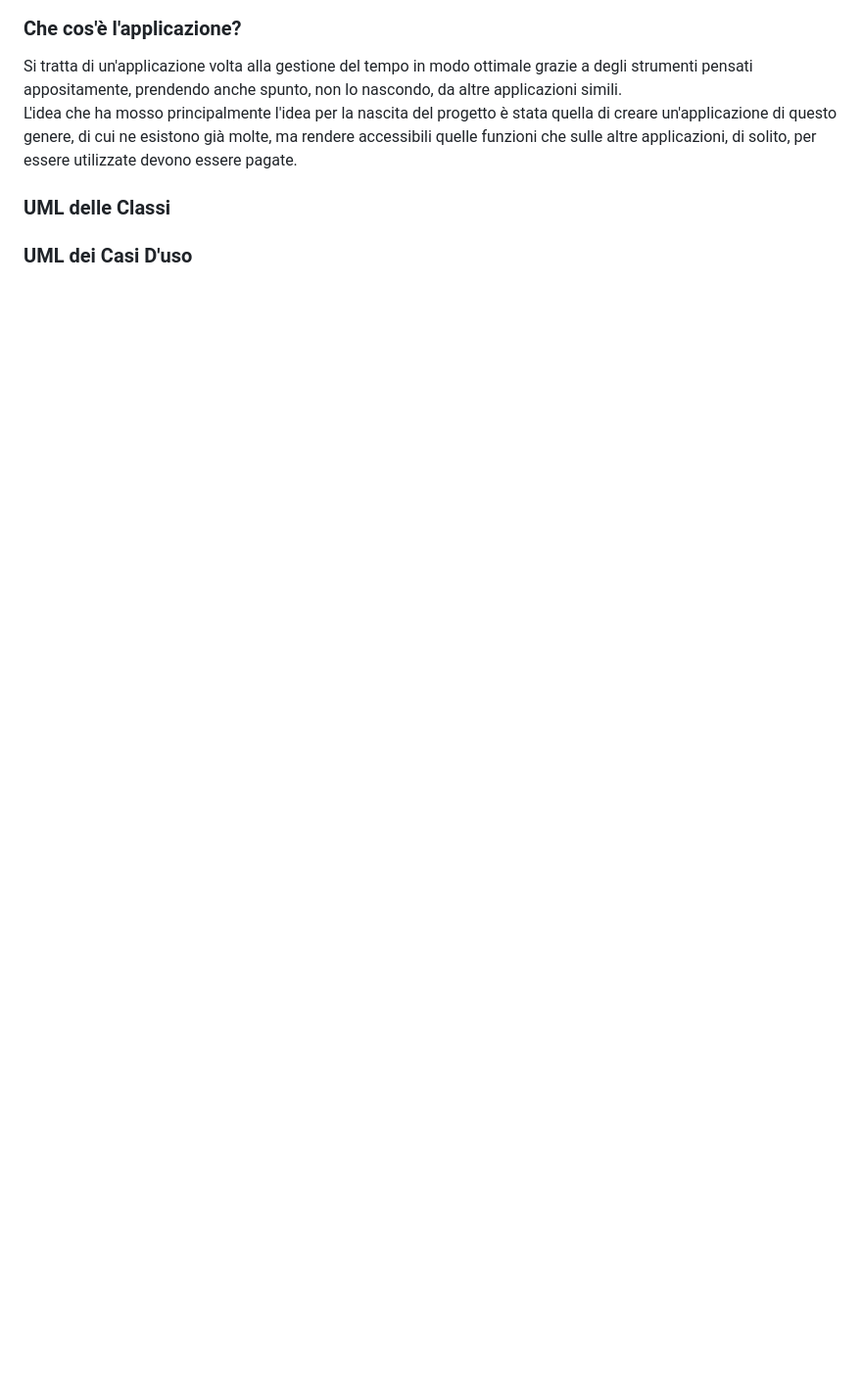
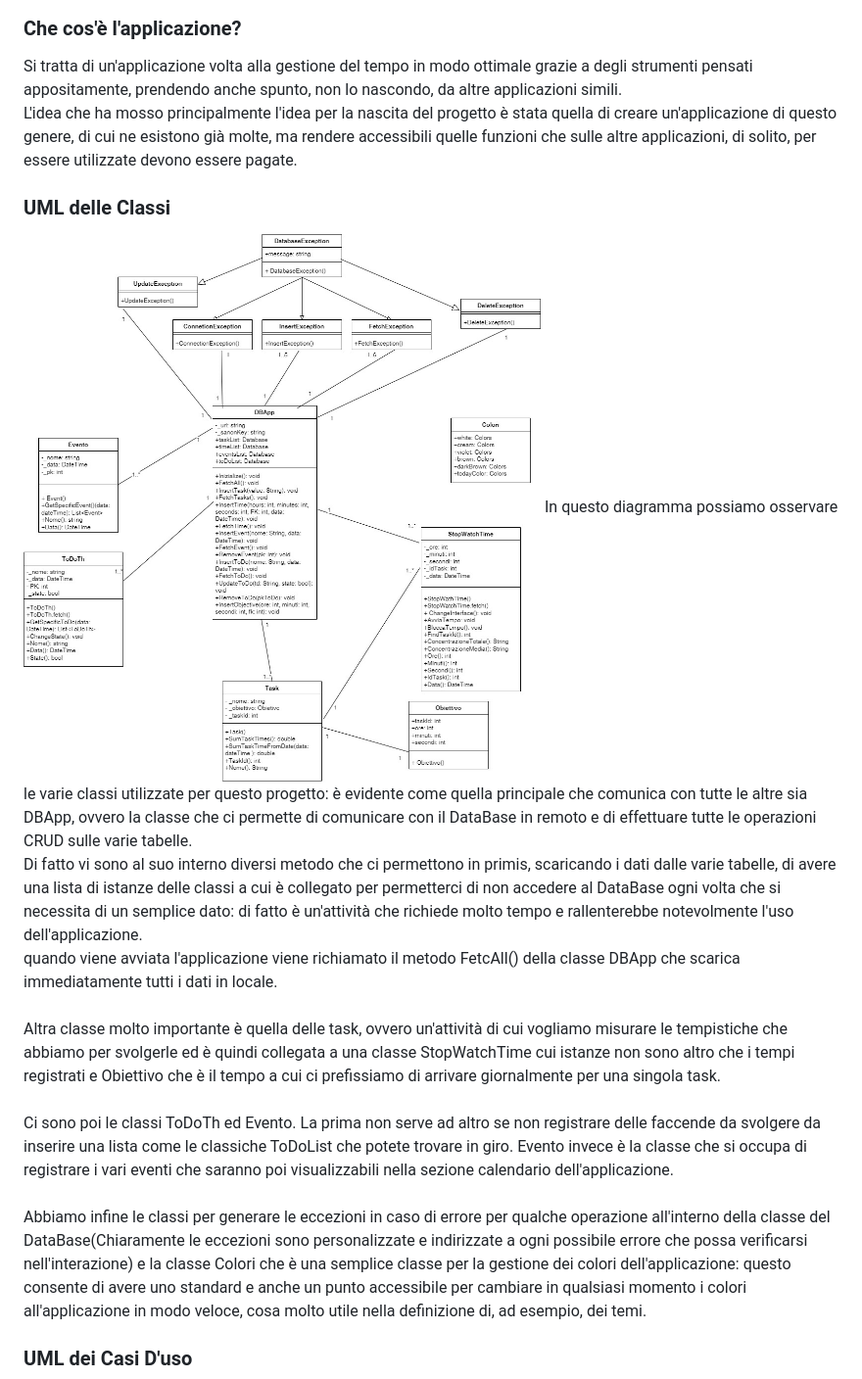
Before and after one commit to AresRebatto/TaskTrek, a Markdown page: README.md, the part around one of its changes. Shown at 98% size. Drawn GitHub-style; pictures changed too: Docimg/DiagrammadelleClassi.jpg (added); blank space fills up the shorter version.

```diff
--- a/README.md
+++ b/README.md
@@ -18,4 +18,27 @@ di creare un'applicazione di questo genere, di cui ne esistono già molte, ma re
 accessibili quelle funzioni che sulle altre applicazioni, di solito, per essere
 utilizzate devono essere pagate.
 ### UML delle Classi
+<img src="Docimg/DiagrammadelleClassi.jpg">
+In questo diagramma possiamo osservare le varie classi utilizzate per questo progetto:
+è evidente come quella principale che comunica con tutte le altre sia DBApp, ovvero la classe
+che ci permette di comunicare con il DataBase in remoto e di effettuare tutte le operazioni
+CRUD sulle varie tabelle. <br>
+Di fatto vi sono al suo interno diversi metodo che ci permettono in primis, scaricando i dati dalle
+varie tabelle, di avere una lista di istanze delle classi a cui è collegato per permetterci di non accedere
+al DataBase ogni volta che si necessita di un semplice dato: di fatto è un'attività che richiede molto tempo
+e rallenterebbe notevolmente l'uso dell'applicazione.<br>
+quando viene avviata l'applicazione viene richiamato il metodo FetcAll() della classe DBApp che scarica
+immediatamente tutti i dati in locale. <br><br>
+Altra classe molto importante è quella delle task, ovvero un'attività di cui vogliamo misurare le tempistiche
+che abbiamo per svolgerle ed è quindi collegata a una classe StopWatchTime cui istanze non sono altro che i tempi
+registrati e Obiettivo che è il tempo a cui ci prefissiamo di arrivare giornalmente per una singola task. <br><br>
+Ci sono poi le classi ToDoTh ed Evento. La prima non serve ad altro se non registrare delle faccende da svolgere da
+inserire una lista come le classiche ToDoList che potete trovare in giro. Evento invece è la classe che si occupa di
+registrare i vari eventi che saranno poi visualizzabili nella sezione calendario dell'applicazione.<br><br>
+Abbiamo infine le classi per generare le eccezioni in caso di errore per qualche operazione all'interno della classe del
+DataBase(Chiaramente le eccezioni sono personalizzate e indirizzate a ogni possibile errore che possa verificarsi nell'interazione)
+e la classe Colori che è una semplice classe per la gestione dei colori dell'applicazione: questo consente di avere uno standard e
+anche un punto accessibile per cambiare in qualsiasi momento i colori all'applicazione in modo veloce, cosa molto utile nella definizione
+di, ad esempio, dei temi.
+
 ### UML dei Casi D'uso
```
Also changed, not shown: other parts of README.md (+24 -10 lines), Docimg/DiagrammaDeiCasiDuso.jpg (added), 3 other files.
